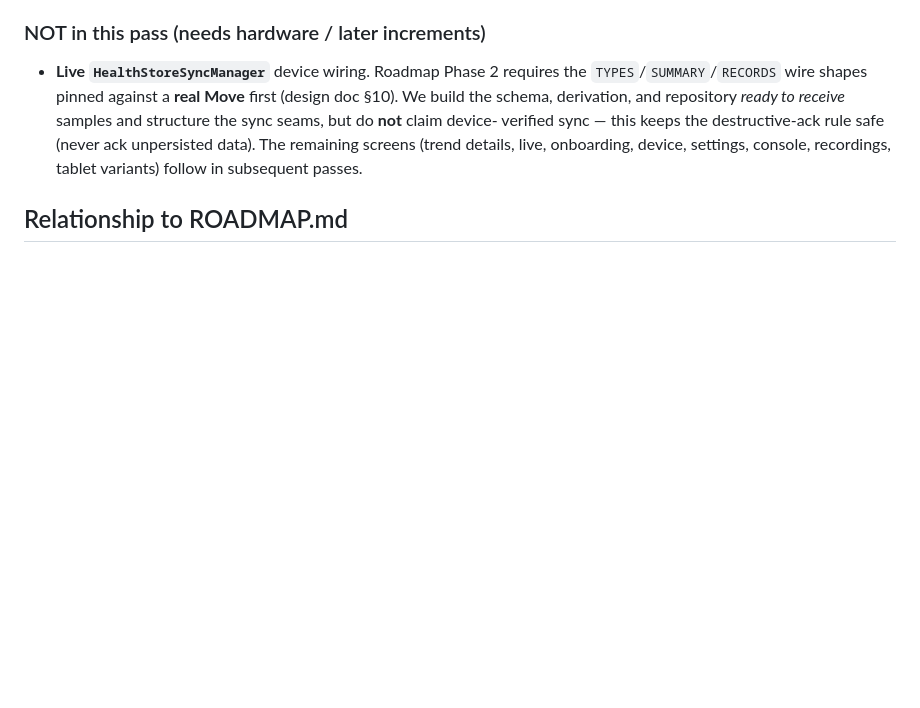
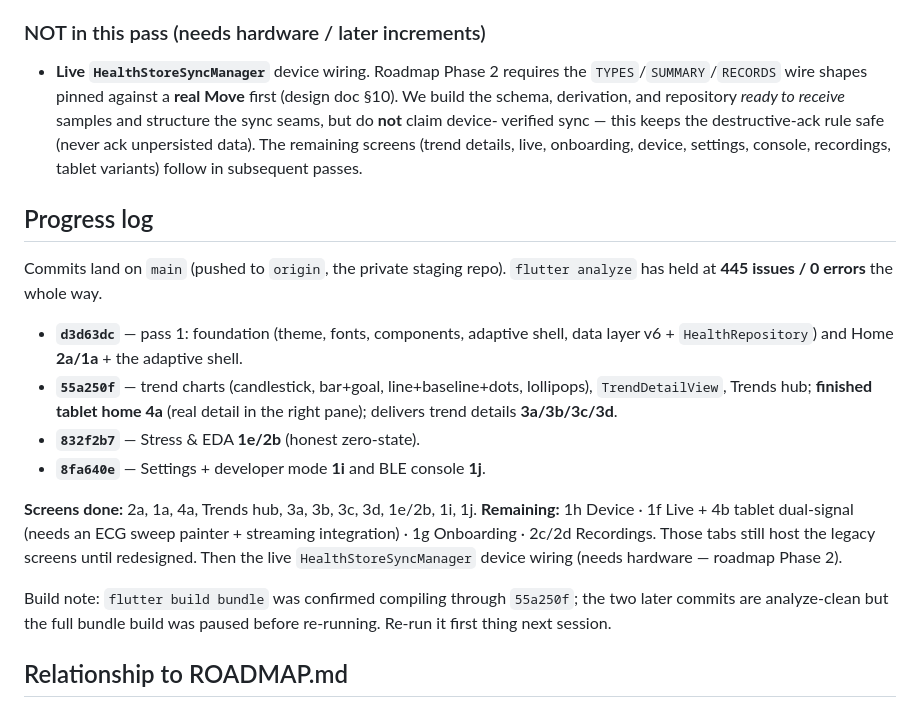
Before and after one commit to Protocentral/healthypi_move_flutter, a Markdown page: docs/REDESIGN_PLAN.md, the part around the change. Rendered like a GitHub page; blank space fills up the shorter version.

Commit message:
docs: redesign progress log (through 8fa640e)

```diff
--- a/docs/REDESIGN_PLAN.md
+++ b/docs/REDESIGN_PLAN.md
@@ -107,6 +107,29 @@ switch at the end. Increments:
   data). The remaining screens (trend details, live, onboarding, device, settings,
   console, recordings, tablet variants) follow in subsequent passes.
 
+## Progress log
+
+Commits land on `main` (pushed to `origin`, the private staging repo). `flutter
+analyze` has held at **445 issues / 0 errors** the whole way.
+
+- **`d3d63dc`** — pass 1: foundation (theme, fonts, components, adaptive shell,
+  data layer v6 + `HealthRepository`) and Home **2a/1a** + the adaptive shell.
+- **`55a250f`** — trend charts (candlestick, bar+goal, line+baseline+dots,
+  lollipops), `TrendDetailView`, Trends hub; **finished tablet home 4a** (real
+  detail in the right pane); delivers trend details **3a/3b/3c/3d**.
+- **`832f2b7`** — Stress & EDA **1e/2b** (honest zero-state).
+- **`8fa640e`** — Settings + developer mode **1i** and BLE console **1j**.
+
+**Screens done:** 2a, 1a, 4a, Trends hub, 3a, 3b, 3c, 3d, 1e/2b, 1i, 1j.
+**Remaining:** 1h Device · 1f Live + 4b tablet dual-signal (needs an ECG sweep
+painter + streaming integration) · 1g Onboarding · 2c/2d Recordings. Those tabs
+still host the legacy screens until redesigned. Then the live
+`HealthStoreSyncManager` device wiring (needs hardware — roadmap Phase 2).
+
+Build note: `flutter build bundle` was confirmed compiling through `55a250f`; the
+two later commits are analyze-clean but the full bundle build was paused before
+re-running. Re-run it first thing next session.
+
 ## Relationship to ROADMAP.md
 
 A0 implements roadmap **Phase 2** (schema) + **Phase 3** (derivation) at the data
```
